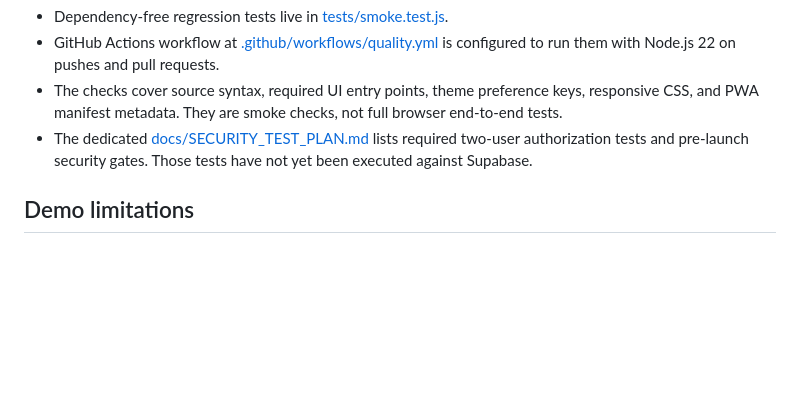
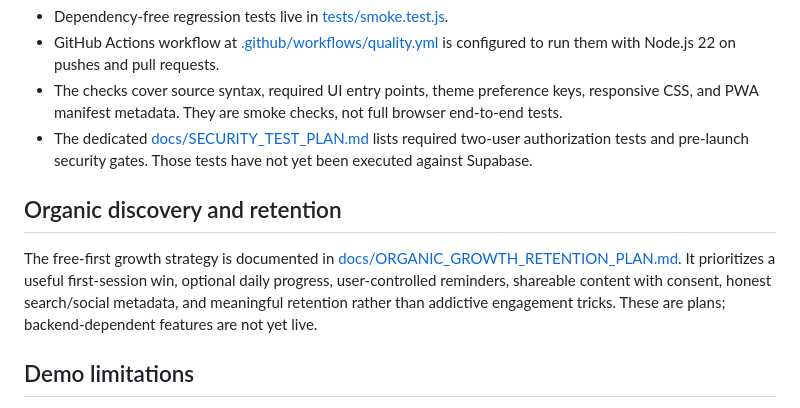
Before and after one commit to ahafizur77-debug/Earnova-AI, a Markdown page: README.md, the part around the change. Rendered like a GitHub page; blank space fills up the shorter version.

Commit message:
docs: link organic growth and retention plan

```diff
--- a/README.md
+++ b/README.md
@@ -25,6 +25,9 @@ Earnova's target is to pair optional AI assistance with a reliable rules/API fal
 - The checks cover source syntax, required UI entry points, theme preference keys, responsive CSS, and PWA manifest metadata. They are smoke checks, not full browser end-to-end tests.
 - The dedicated [docs/SECURITY_TEST_PLAN.md](docs/SECURITY_TEST_PLAN.md) lists required two-user authorization tests and pre-launch security gates. Those tests have not yet been executed against Supabase.
 
+## Organic discovery and retention
+The free-first growth strategy is documented in [docs/ORGANIC_GROWTH_RETENTION_PLAN.md](docs/ORGANIC_GROWTH_RETENTION_PLAN.md). It prioritizes a useful first-session win, optional daily progress, user-controlled reminders, shareable content with consent, honest search/social metadata, and meaningful retention rather than addictive engagement tricks. These are plans; backend-dependent features are not yet live.
+
 ## Demo limitations
 This is a **front-end prototype**, not a production multi-user social network. Sample profiles, job cards, messages, story circles, and trend counts are illustrative. Posts and interactions are stored locally in the current browser where supported; they are not synced to other people or devices. There is no real authentication, server-side database, durable public video upload pipeline, production live messaging, server-side AI integration, payments, moderation dashboard, or verified job feed yet. Do not treat sample vacancies as real opportunities.
 
```
